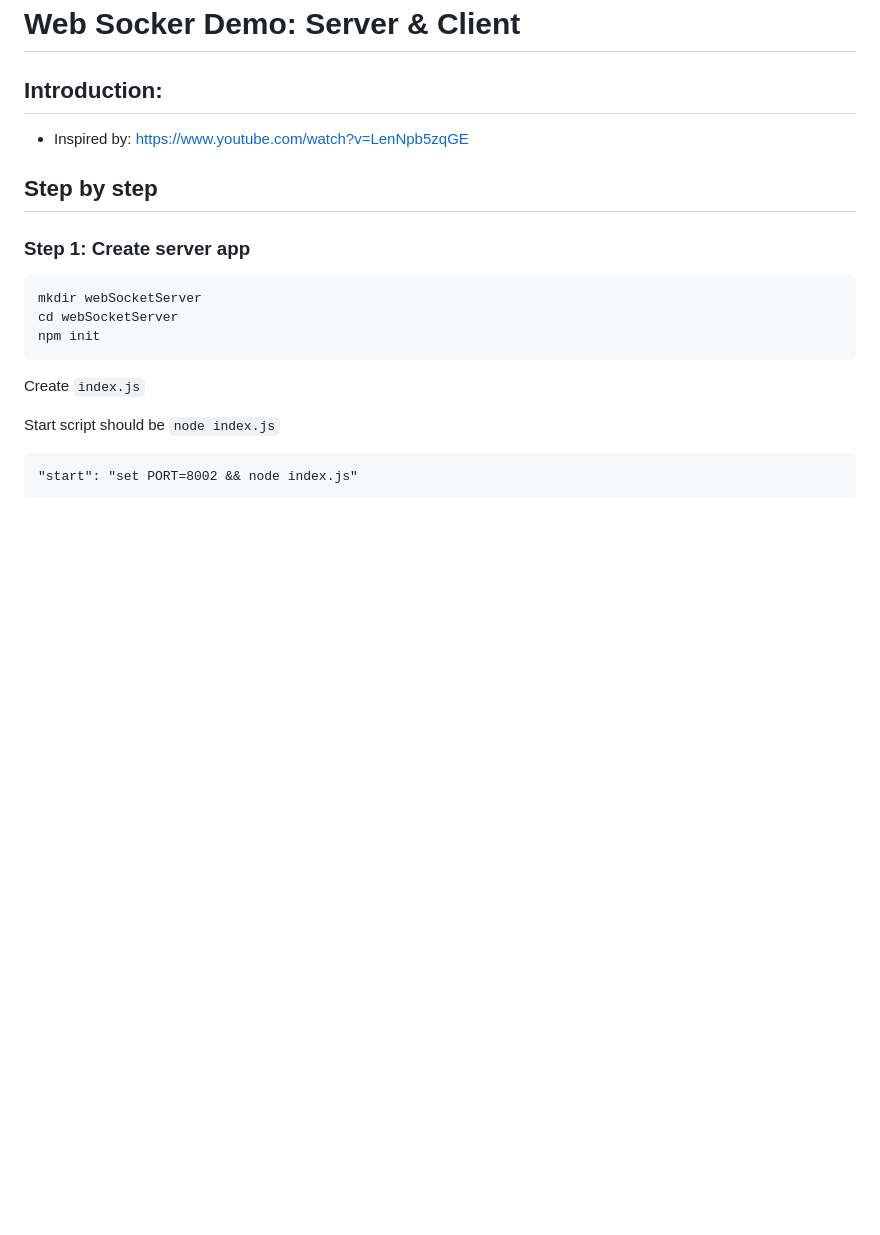
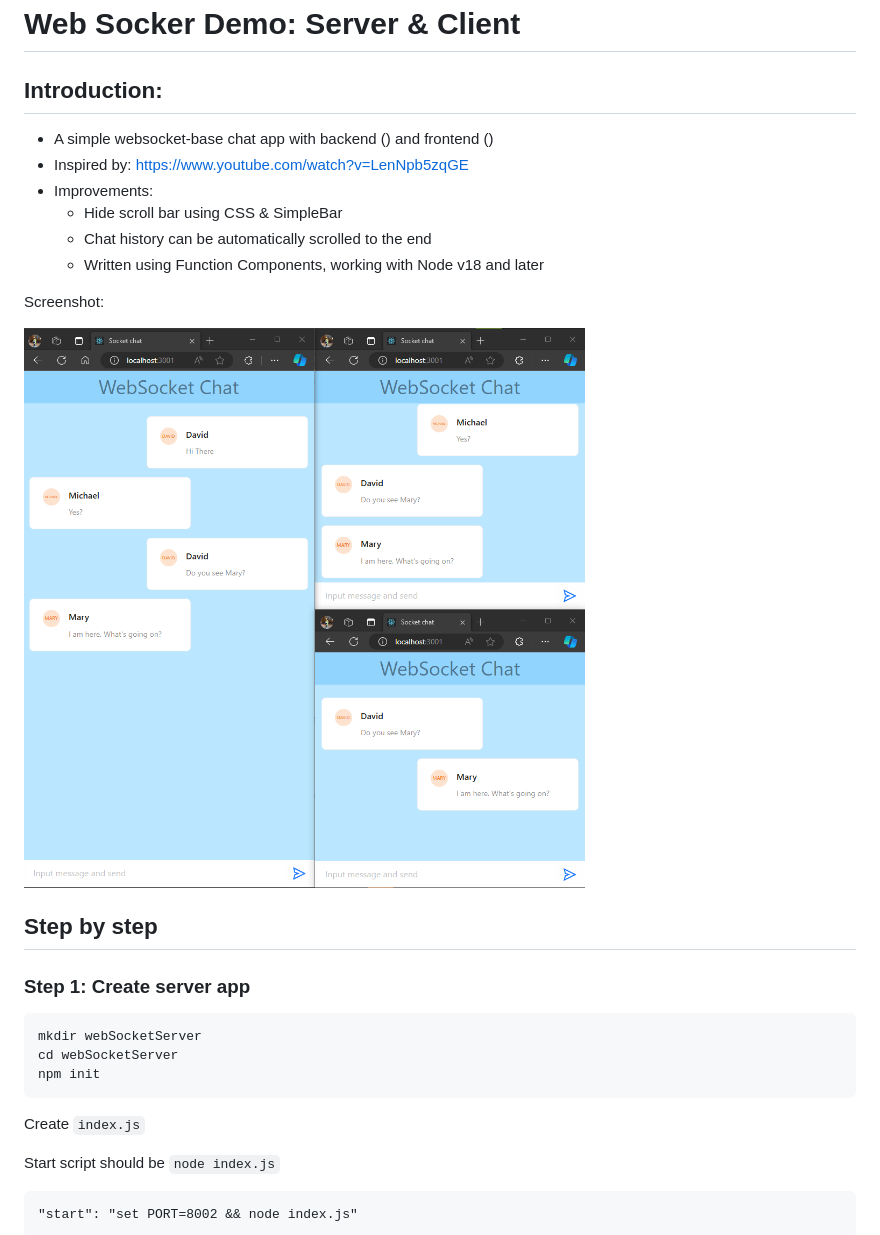
Before and after one commit to buihoangnam1988/websocket-chat-demo, a Markdown page: README.md, the part around the change. Rendered like a GitHub page; pictures changed too: .md/img/screenshot1.png (added); blank space fills up the shorter version.

Commit message:
-WSClient: Update login page, make it adaptable to more screen sizes -Update README.md

```diff
--- a/README.md
+++ b/README.md
@@ -1,6 +1,15 @@
 # Web Socker Demo: Server & Client
 ## Introduction:
+* A simple websocket-base chat app with backend () and frontend ()
 * Inspired by: https://www.youtube.com/watch?v=LenNpb5zqGE
+* Improvements:
+    * Hide scroll bar using CSS & SimpleBar
+    * Chat history can be automatically scrolled to the end
+    * Written using Function Components, working with Node v18 and later
+
+Screenshot:
+
+![](.md/img/screenshot1.png)
 ## Step by step
 ### Step 1: Create server app
     mkdir webSocketServer
```
Also changed, not shown: 2 other files.
